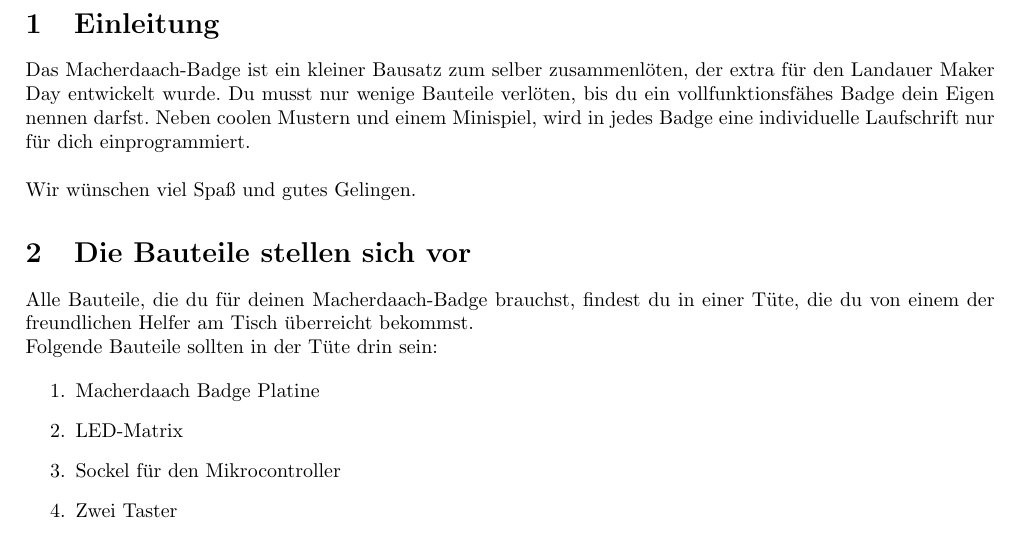
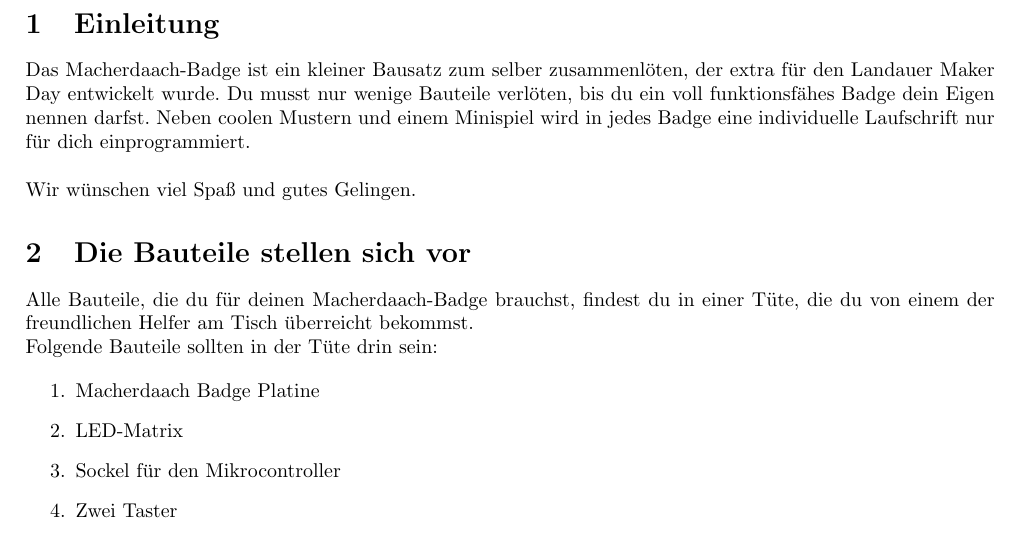
Before and after one commit to casartar/MacherDaachBadgeDoku, a LaTeX document (Macher_Daach_Badge_Doku.tex): part of page 2 of 15, cut so that both start at the same text. Compiled offline with pdfLaTeX.

Commit message:
typo fix

```diff
--- a/Macher_Daach_Badge_Doku.tex
+++ b/Macher_Daach_Badge_Doku.tex
@@ -31,7 +31,7 @@
 \section{Einleitung}
 
 Das Macherdaach-Badge ist ein kleiner Bausatz zum selber zusammenlöten, der extra für den Landauer Maker Day entwickelt wurde.
-Du musst nur wenige Bauteile verlöten, bis du ein vollfunktionsfähes Badge dein Eigen nennen darfst. Neben coolen Mustern und einem Minispiel, wird in jedes Badge eine individuelle Laufschrift nur für dich einprogrammiert.\\
+Du musst nur wenige Bauteile verlöten, bis du ein voll funktionsfähes Badge dein Eigen nennen darfst. Neben coolen Mustern und einem Minispiel wird in jedes Badge eine individuelle Laufschrift nur für dich einprogrammiert.\\
 
 Wir wünschen viel Spaß und gutes Gelingen.
 
```
